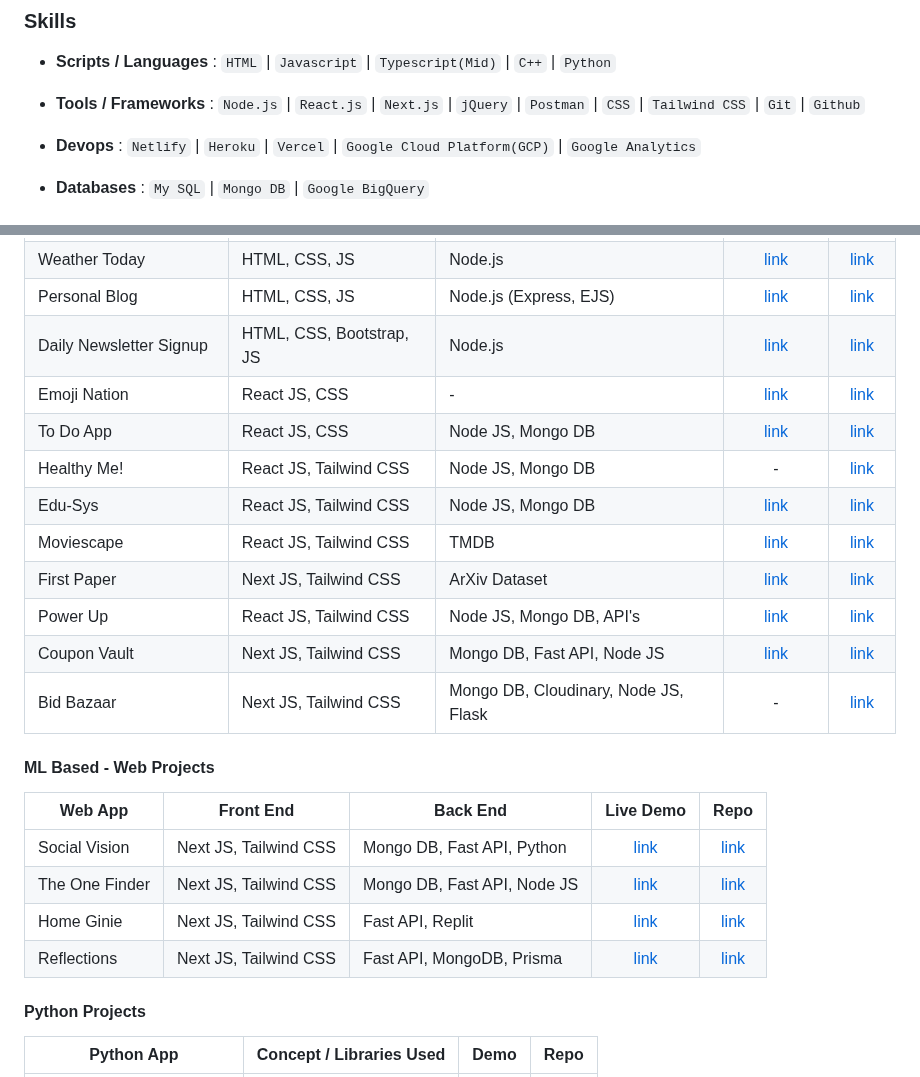
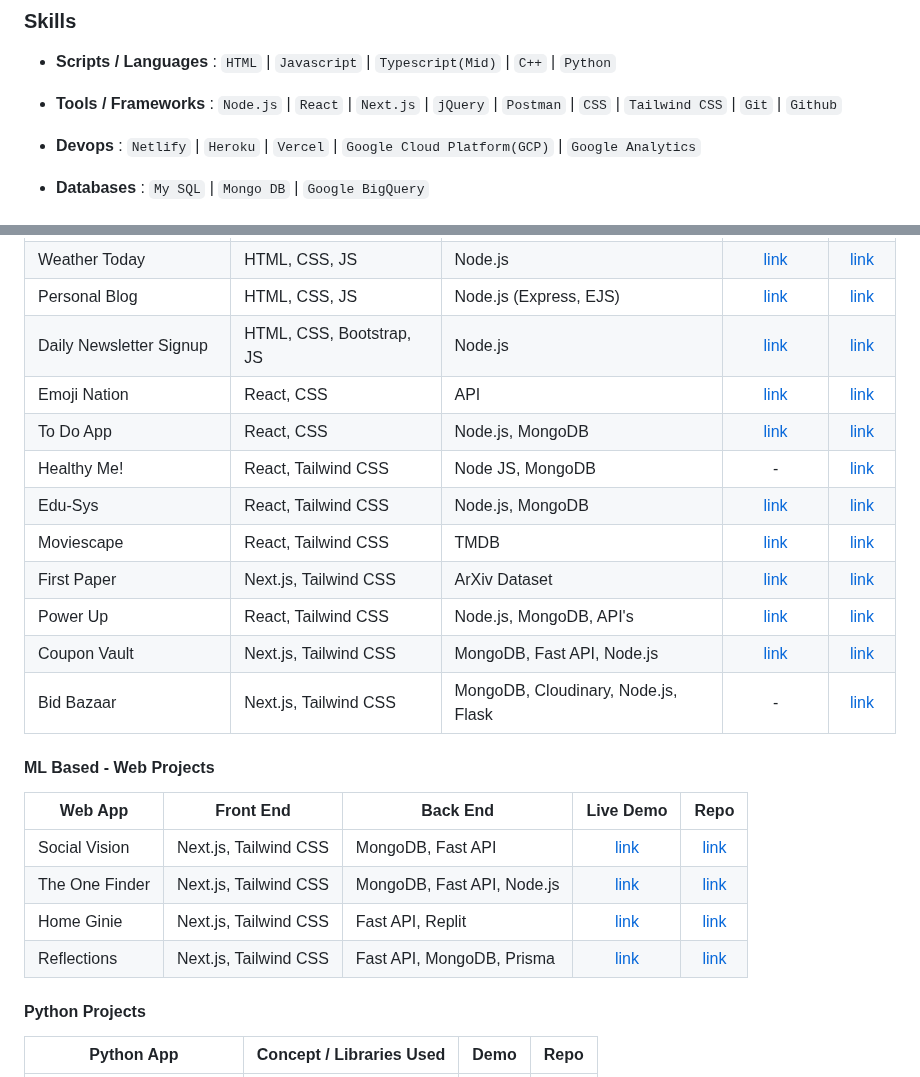
Before and after one commit to Archit1706/Archit176, a Markdown page: README.md, 2 parts joined by grey strips. Rendered like a GitHub page.

```diff
--- a/README.md
+++ b/README.md
@@ -14,7 +14,7 @@ I love to travel to new places and meet new people even though an introvert I am
 
 - **Scripts / Languages** : `HTML` | `Javascript` | `Typescript(Mid)` | `C++` | `Python`
 
-- **Tools / Frameworks** : `Node.js` | `React.js` | `Next.js` | `jQuery` | `Postman` | `CSS` | `Tailwind CSS` | `Git` | `Github`
+- **Tools / Frameworks** : `Node.js` | `React` | `Next.js` | `jQuery` | `Postman` | `CSS` | `Tailwind CSS` | `Git` | `Github`
 
 - **Devops** : `Netlify` | `Heroku` | `Vercel` | `Google Cloud Platform(GCP)` | `Google Analytics`
 
@@ -40,24 +40,24 @@ Simon Game | HTML, CSS, JS | - | [link](https://archit1706.github.io/The-Simon-G
 Weather Today | HTML, CSS, JS | Node.js | [link](https://weather-today.architrathod1.repl.co/) | [link](https://github.com/Archit1706/Weather-Today)
 Personal Blog | HTML, CSS, JS | Node.js (Express, EJS) | [link](https://personal-blog.architrathod1.repl.co/) | [link](https://github.com/Archit1706/Personal-Blog)
 Daily Newsletter Signup | HTML, CSS, Bootstrap, JS | Node.js | [link](https://salty-hollows-02401.herokuapp.com/) | [link](https://github.com/Archit1706/Daily-Newsletter-Signup)
-Emoji Nation | React JS, CSS | - | [link](https://emoji-nation.netlify.app/) | [link](https://github.com/Archit1706/Emoji-Nation)
-To Do App | React JS, CSS | Node JS, Mongo DB | [link](https://calm-profiterole-70f2a5.netlify.app/) | [link](https://github.com/Archit1706/Todo-App)
-Healthy Me! | React JS, Tailwind CSS | Node JS, Mongo DB | - | [link](https://github.com/Archit1706/Codeissance_22_Keyboard-Interrupt)
-Edu-Sys | React JS, Tailwind CSS | Node JS, Mongo DB | [link](https://edusys-tsec.vercel.app/) | [link](https://github.com/Archit1706/EduSys-Frontend)
-Moviescape | React JS, Tailwind CSS | TMDB | [link](https://moviescape.netlify.app/) | [link](https://github.com/Archit1706/Movie-App)
-First Paper | Next JS, Tailwind CSS | ArXiv Dataset | [link](https://first-paper.vercel.app/) | [link](https://github.com/Archit1706/First-Paper)
-Power Up | React JS, Tailwind CSS | Node JS, Mongo DB, API's | [link](https://powerup.sidd065.repl.co/) | [link](https://github.com/Archit1706/PowerUp)
-Coupon Vault | Next JS, Tailwind CSS | Mongo DB, Fast API, Node JS | [link](https://coupon-vault.vercel.app/) | [link](https://github.com/Archit1706/Coupon-Vault)
-Bid Bazaar | Next JS, Tailwind CSS | Mongo DB, Cloudinary, Node JS, Flask | - | [link](https://github.com/Archit1706/TIAA-Hackathon)
+Emoji Nation | React, CSS | API | [link](https://emoji-nation.netlify.app/) | [link](https://github.com/Archit1706/Emoji-Nation)
+To Do App | React, CSS | Node.js, MongoDB | [link](https://calm-profiterole-70f2a5.netlify.app/) | [link](https://github.com/Archit1706/Todo-App)
+Healthy Me! | React, Tailwind CSS | Node JS, MongoDB | - | [link](https://github.com/Archit1706/Codeissance_22_Keyboard-Interrupt)
+Edu-Sys | React, Tailwind CSS | Node.js, MongoDB | [link](https://edusys-tsec.vercel.app/) | [link](https://github.com/Archit1706/EduSys-Frontend)
+Moviescape | React, Tailwind CSS | TMDB | [link](https://moviescape.netlify.app/) | [link](https://github.com/Archit1706/Movie-App)
+First Paper | Next.js, Tailwind CSS | ArXiv Dataset | [link](https://first-paper.vercel.app/) | [link](https://github.com/Archit1706/First-Paper)
+Power Up | React, Tailwind CSS | Node.js, MongoDB, API's | [link](https://powerup.sidd065.repl.co/) | [link](https://github.com/Archit1706/PowerUp)
+Coupon Vault | Next.js, Tailwind CSS | MongoDB, Fast API, Node.js | [link](https://coupon-vault.vercel.app/) | [link](https://github.com/Archit1706/Coupon-Vault)
+Bid Bazaar | Next.js, Tailwind CSS | MongoDB, Cloudinary, Node.js, Flask | - | [link](https://github.com/Archit1706/TIAA-Hackathon)
 
 #### ML Based - Web Projects
 
 Web App | Front End | Back End | Live Demo | Repo
 ------- | --------- | -------- | :-------: | :--:
-Social Vision | Next JS, Tailwind CSS | Mongo DB, Fast API, Python | [link](https://network-analysis-weld.vercel.app/) | [link](https://github.com/Archit1706/SocialVision)
-The One Finder | Next JS, Tailwind CSS | Mongo DB, Fast API, Node JS | [link](https://the-one-finder.vercel.app/) | [link](https://github.com/Archit1706/The-One-Finder)
-Home Ginie | Next JS, Tailwind CSS | Fast API, Replit | [link](https://home-ginie.vercel.app/) | [link](https://github.com/Archit1706/Home-Ginie)
-Reflections | Next JS, Tailwind CSS | Fast API, MongoDB, Prisma | [link](https://reflections-blog.vercel.app/) | [link](https://github.com/Archit1706/Reflections-Blogs)
+Social Vision | Next.js, Tailwind CSS | MongoDB, Fast API | [link](https://network-analysis-weld.vercel.app/) | [link](https://github.com/Archit1706/SocialVision)
+The One Finder | Next.js, Tailwind CSS | MongoDB, Fast API, Node.js | [link](https://the-one-finder.vercel.app/) | [link](https://github.com/Archit1706/The-One-Finder)
+Home Ginie | Next.js, Tailwind CSS | Fast API, Replit | [link](https://home-ginie.vercel.app/) | [link](https://github.com/Archit1706/Home-Ginie)
+Reflections | Next.js, Tailwind CSS | Fast API, MongoDB, Prisma | [link](https://reflections-blog.vercel.app/) | [link](https://github.com/Archit1706/Reflections-Blogs)
 
 #### Python Projects
 
```
